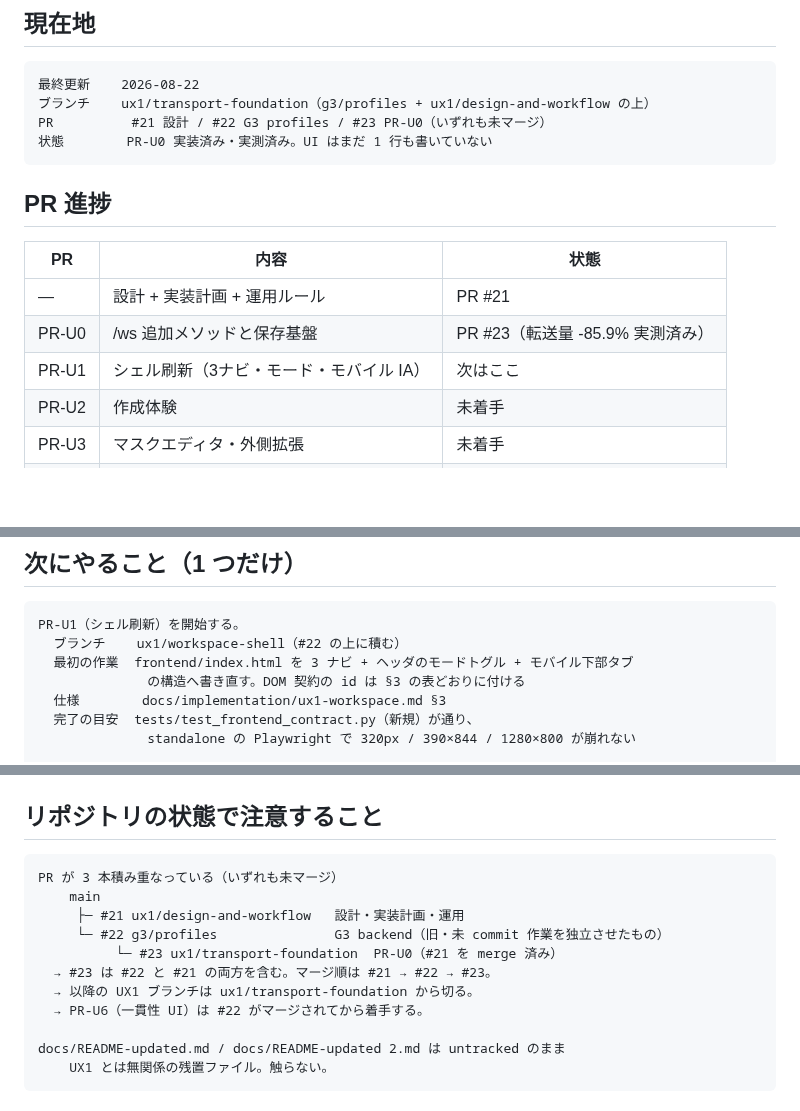
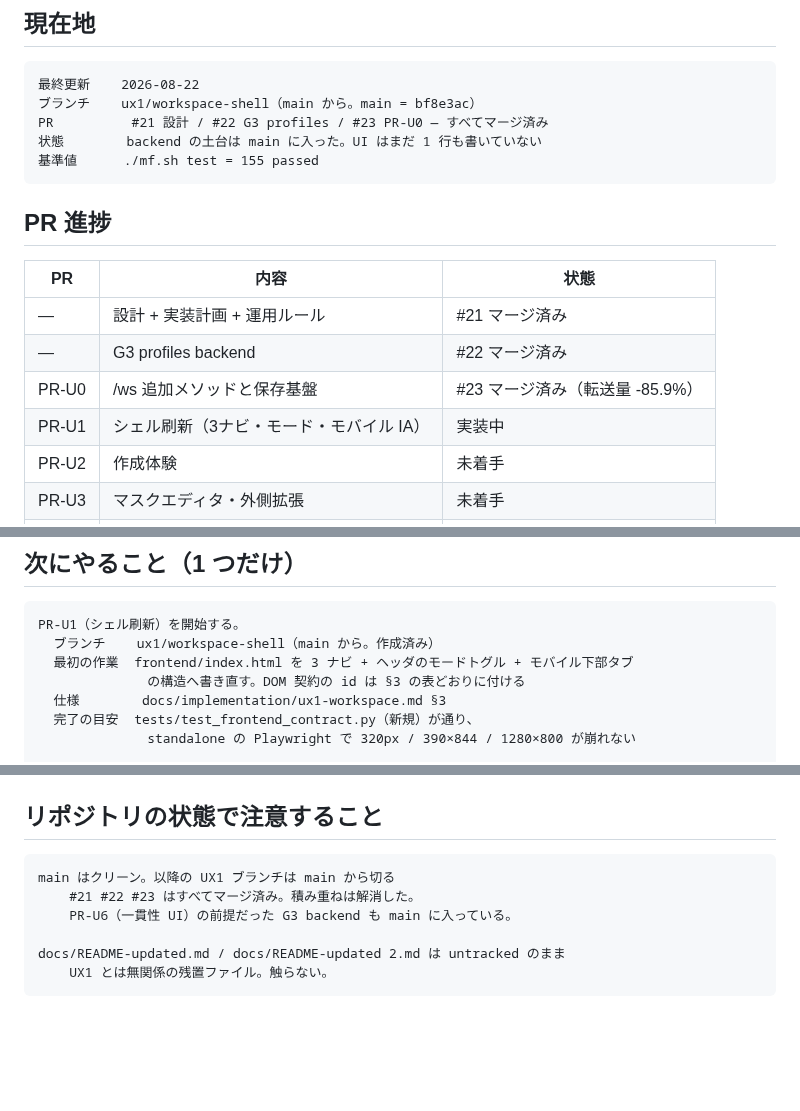
Before and after one commit to souten-yd/ControlDeckMediaForge, a Markdown page: docs/implementation/ux1-handoff.md, 3 parts joined by grey strips. GitHub-like rendering; blank space fills up the shorter version.

Commit message:
ux1: record the merged state in the handoff file
#21 #22 #23 がマージされ、積み重ねが解消したことを反映する。
以降の UX1 ブランチは main から切る。基準値は 155 passed。

Refs: docs/implementation/ux1-workspace.md §14.3

Co-Authored-By: Claude Opus 5 <noreply@anthropic.com>
Claude-Session: https://claude.ai/code/session_01JCN6hfHEbQJBcwKZfVyX9x

````diff
--- a/docs/implementation/ux1-handoff.md
+++ b/docs/implementation/ux1-handoff.md
@@ -9,18 +9,20 @@
 
 ```text
 最終更新    2026-08-22
-ブランチ    ux1/transport-foundation（g3/profiles + ux1/design-and-workflow の上）
-PR          #21 設計 / #22 G3 profiles / #23 PR-U0（いずれも未マージ）
-状態        PR-U0 実装済み・実測済み。UI はまだ 1 行も書いていない
+ブランチ    ux1/workspace-shell（main から。main = bf8e3ac）
+PR          #21 設計 / #22 G3 profiles / #23 PR-U0 — すべてマージ済み
+状態        backend の土台は main に入った。UI はまだ 1 行も書いていない
+基準値      ./mf.sh test = 155 passed
 ```
 
 ## PR 進捗
 
 | PR | 内容 | 状態 |
 |---|---|---|
-| — | 設計 + 実装計画 + 運用ルール | PR #21 |
-| PR-U0 | /ws 追加メソッドと保存基盤 | PR #23（転送量 -85.9% 実測済み） |
-| PR-U1 | シェル刷新（3ナビ・モード・モバイル IA） | 次はここ |
+| — | 設計 + 実装計画 + 運用ルール | #21 マージ済み |
+| — | G3 profiles backend | #22 マージ済み |
+| PR-U0 | /ws 追加メソッドと保存基盤 | #23 マージ済み（転送量 -85.9%） |
+| PR-U1 | シェル刷新（3ナビ・モード・モバイル IA） | 実装中 |
 | PR-U2 | 作成体験 | 未着手 |
 | PR-U3 | マスクエディタ・外側拡張 | 未着手 |
 | PR-U4 | 状況と結果ステージ | 未着手 |
@@ -32,7 +34,7 @@ PR          #21 設計 / #22 G3 profiles / #23 PR-U0（いずれも未マージ
 
 ```text
 PR-U1（シェル刷新）を開始する。
-  ブランチ    ux1/workspace-shell（#22 の上に積む）
+  ブランチ    ux1/workspace-shell（main から。作成済み）
   最初の作業  frontend/index.html を 3 ナビ + ヘッダのモードトグル + モバイル下部タブ
               の構造へ書き直す。DOM 契約の id は §3 の表どおりに付ける
   仕様        docs/implementation/ux1-workspace.md §3
@@ -60,14 +62,9 @@ PR-U1（シェル刷新）を開始する。
 ## リポジトリの状態で注意すること
 
 ```text
-PR が 3 本積み重なっている（いずれも未マージ）
-    main
-     ├─ #21 ux1/design-and-workflow   設計・実装計画・運用
-     └─ #22 g3/profiles               G3 backend（旧・未 commit 作業を独立させたもの）
-          └─ #23 ux1/transport-foundation  PR-U0（#21 を merge 済み）
-  → #23 は #22 と #21 の両方を含む。マージ順は #21 → #22 → #23。
-  → 以降の UX1 ブランチは ux1/transport-foundation から切る。
-  → PR-U6（一貫性 UI）は #22 がマージされてから着手する。
+main はクリーン。以降の UX1 ブランチは main から切る
+    #21 #22 #23 はすべてマージ済み。積み重ねは解消した。
+    PR-U6（一貫性 UI）の前提だった G3 backend も main に入っている。
 
 docs/README-updated.md / docs/README-updated 2.md は untracked のまま
     UX1 とは無関係の残置ファイル。触らない。
````
